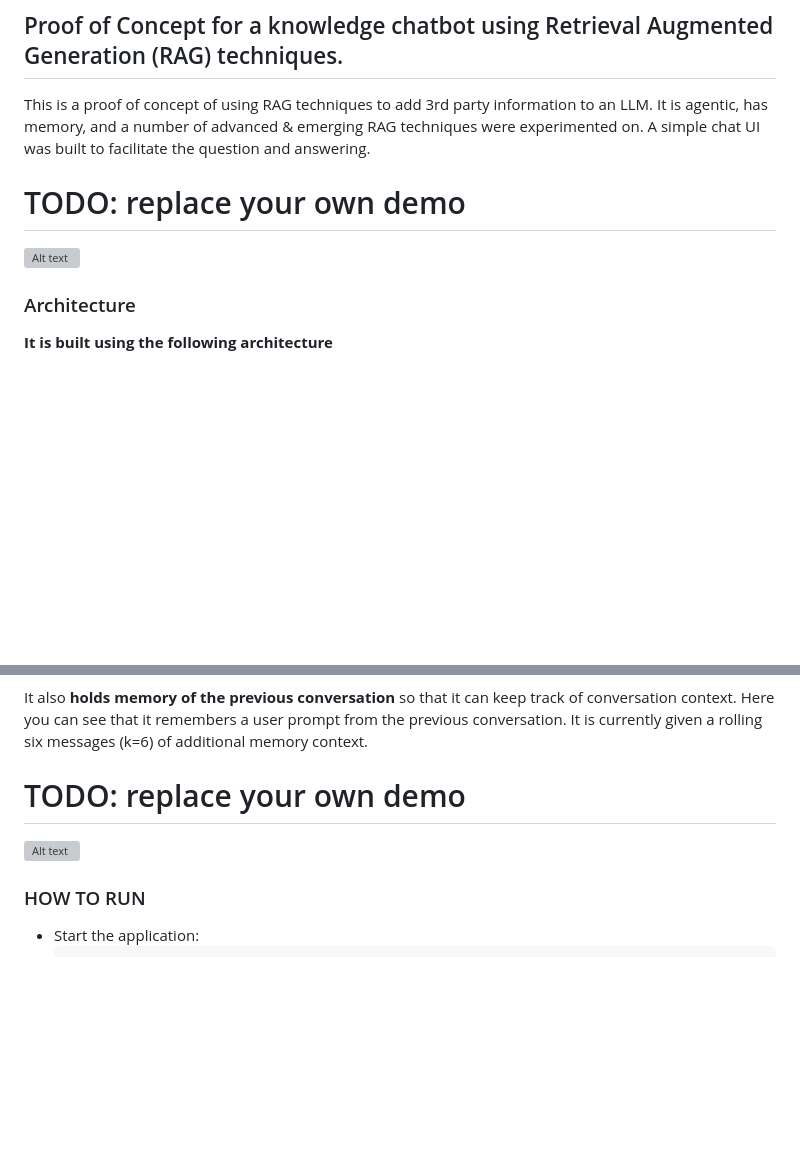
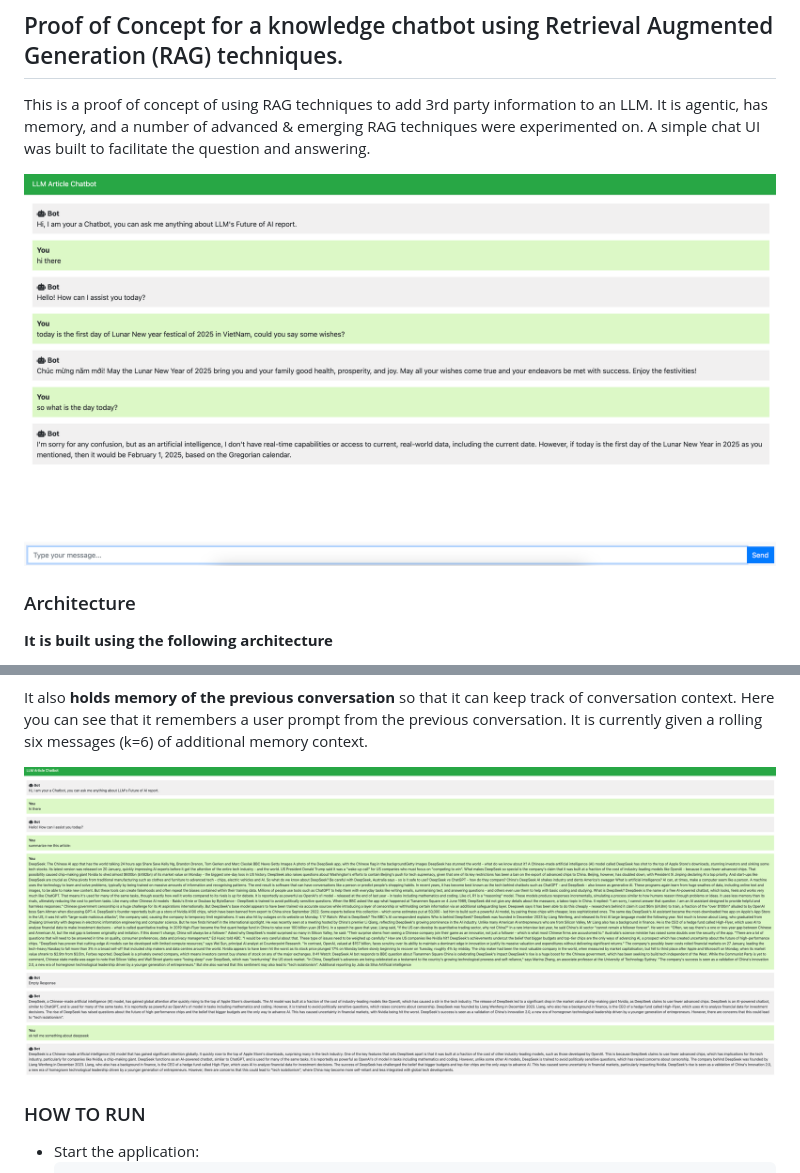
Before and after one commit to quangnguyen3499/llm-article-analyzer, a Markdown page: README.md, 2 parts joined by grey strips. Drawn GitHub-style; pictures changed too: static/demo/chat.png (added), static/demo/memory.png (added); blank space fills up the shorter version; grey boxes are pictures that could not be loaded.

```diff
--- a/README.md
+++ b/README.md
@@ -3,8 +3,7 @@
 ## Proof of Concept for a knowledge chatbot using Retrieval Augmented Generation (RAG) techniques.
 This is a proof of concept of using RAG techniques to add 3rd party information to an LLM. It is agentic, has memory, and a number of advanced & emerging RAG techniques were experimented on. A simple chat UI was built to facilitate the question and answering.
 
-# TODO: replace your own demo
-![Alt text](read_me_assets/demo.png)
+![Alt text](./static/demo/chat.png)
 
 ### Architecture
 **It is built using the following architecture**
@@ -21,7 +17,6 @@ The agentic behavior of the RAG system **autonomously decides whether or not the
 It also **holds memory of the previous conversation** so that it can keep track of conversation context. Here you can see that it remembers a user prompt from the previous conversation. It is currently given a rolling six messages (k=6) of additional memory context.
 
-# TODO: replace your own demo
-![Alt text](./read_me_assets/memory.png)
+![Alt text](./static/demo/memory.png)
 
 ### HOW TO RUN
 
```
Also changed, not shown: other parts of README.md (+0 -3 lines), 8 other files.
